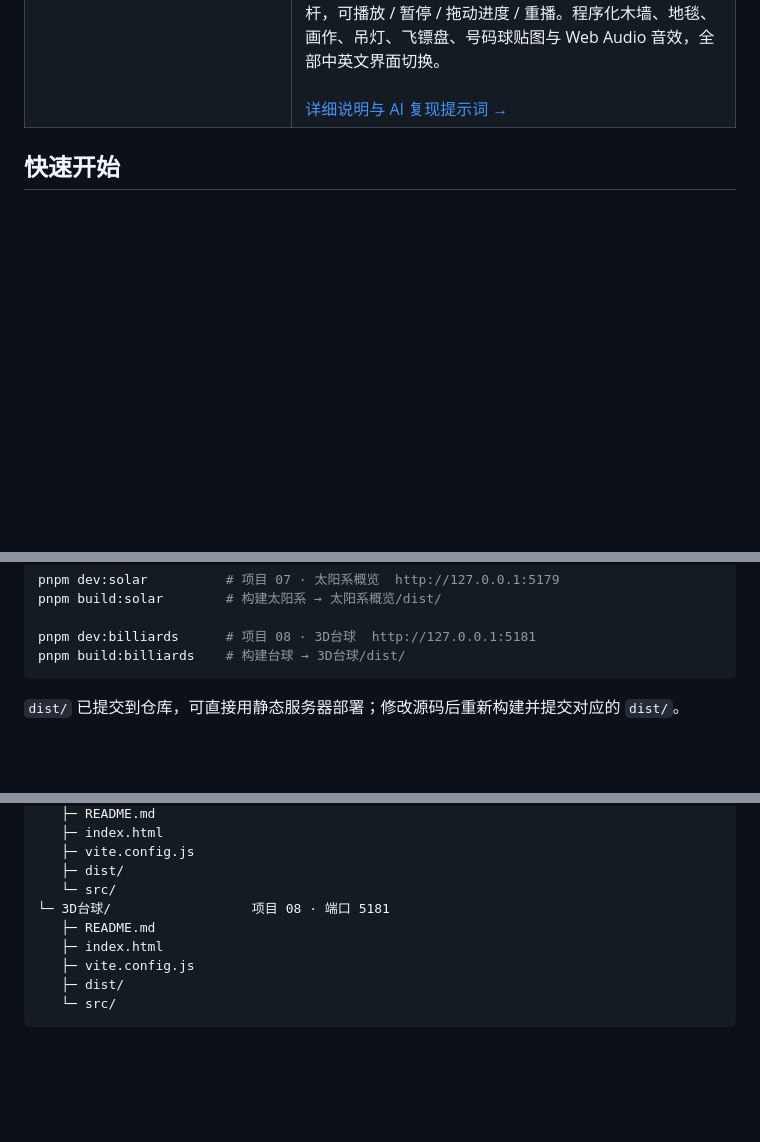
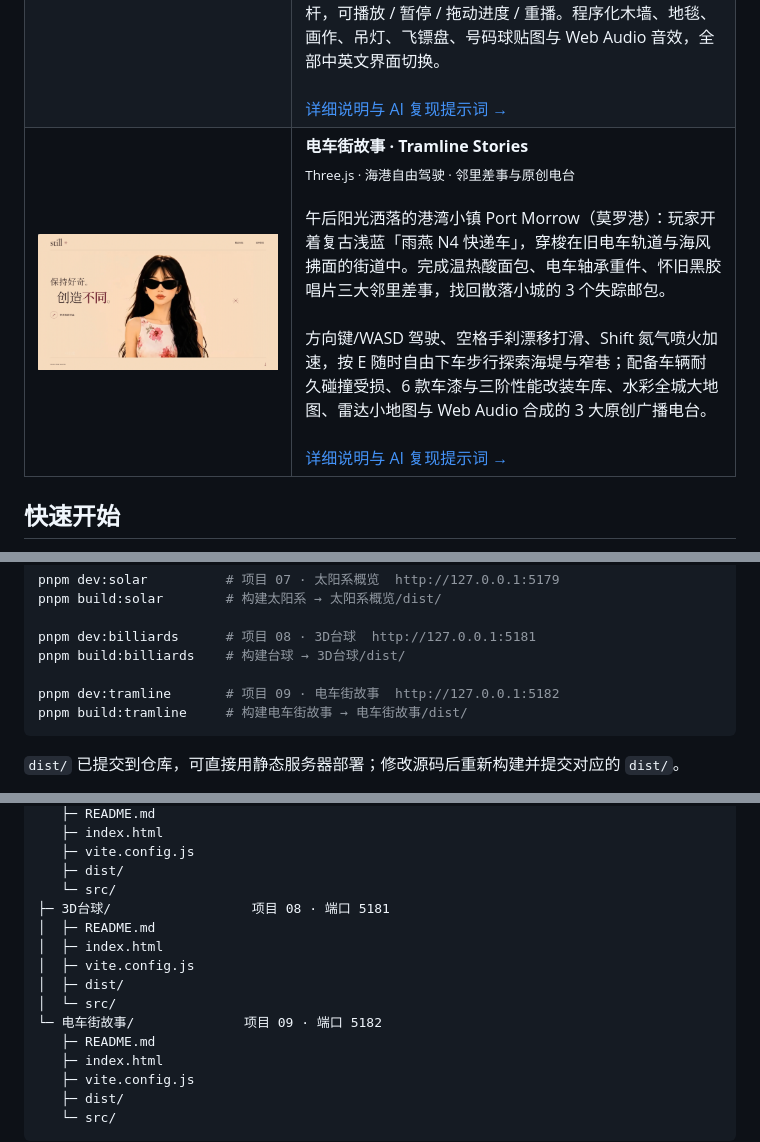
Before and after one commit to asonnychen/3D-make-demo, a Markdown page: README.md, 3 parts joined by grey strips. GitHub-like rendering; pictures changed too: docs/images/tramline-stories.png (added); blank space fills up the shorter version.

````diff
--- a/README.md
+++ b/README.md
@@ -14,6 +14,7 @@
 | <img src="docs/images/rollercoaster-park.png" width="580" alt="3D 过山车游乐园场景"> | **3D 过山车游乐园 · Neon Circuit**<br><sub>Three.js · 实时轨道编辑 · 第一人称物理模拟</sub><br><br>闭合样条轨道包含链条爬升、湖面俯冲、360° 垂直回环、侧倾螺旋与磁刹进站段；双圆管主轨、枕木、立柱和回环 A 字架随控制点实时重建。四节铰接列车按重力、摩擦与空气阻力积分运动，四种相机、实时 G 值 HUD、昼夜霓虹和 Web Audio 程序化音效一应俱全。<br><br>[详细说明与 AI 复现提示词 →](docs/projects/rollercoaster-park.md) |
 | <img src="docs/images/solar-system.png" width="580" alt="太阳系概览交互观察台"> | **太阳系概览 · Solar System**<br><sub>Three.js · 程序化天体 · 交互观察</sub><br><br>以像素月面开场，点击进入可交互的太阳系：太阳、八大行星与月球各有程序化生成的表面 —— 太阳米粒组织与两种着色器火焰层、月面撞击坑、木星条带与红斑、地球海陆与独立云层、菲涅尔大气、土星环缝。<br><br>点击天体或目录即可让镜头平滑跟踪，随时拖拽接管；提供受光面、晨昏线、极区、夜侧与细节五种机位，以及暂停、速度、自转公转、轨道线和标签开关。右侧面板给出中文介绍、真实数据、观察重点与 NASA 资料来源，并注明尺寸与距离的展示性调整。黑白灰界面、像素点阵标题，适配触屏、键盘与减少动态效果。<br><br>[详细说明与 AI 复现提示词 →](docs/projects/solar-system.md) |
 | <img src="docs/images/3d-billiards.png" width="580" alt="九号俱乐部 CLUB No.9 第一人称台球"> | **3D台球 · 九号俱乐部 CLUB No.9**<br><sub>Three.js · Rapier 物理 · 第一人称瞄准</sub><br><br>深夜台球厅里的英式十二尺大台：十五颗号码球按标准三角摆好，白球在开球点。第一人称站在球杆后，鼠标左右瞄准、上下压视线，台面实时显示虚线、幽灵球与目标球分离方向；按住左键蓄力，松开出杆，Rapier 以 120 Hz 驱动球球 / 球库碰撞与六个袋口的落袋。<br><br>自由练习不计犯规，白球落袋自动回位，进球计数与落袋球列表实时更新；每杆以 60 Hz 记录球位与旋转，保留最近 8 杆，可播放 / 暂停 / 拖动进度 / 重播。程序化木墙、地毯、画作、吊灯、飞镖盘、号码球贴图与 Web Audio 音效，全部中英文界面切换。<br><br>[详细说明与 AI 复现提示词 →](docs/projects/3d-billiards.md) |
+| <img src="docs/images/tramline-stories.png" width="580" alt="电车街故事海港小城驾驶游戏画面"> | **电车街故事 · Tramline Stories**<br><sub>Three.js · 海港自由驾驶 · 邻里差事与原创电台</sub><br><br>午后阳光洒落的港湾小镇 Port Morrow（莫罗港）：玩家开着复古浅蓝「雨燕 N4 快递车」，穿梭在旧电车轨道与海风拂面的街道中。完成温热酸面包、电车轴承重件、怀旧黑胶唱片三大邻里差事，找回散落小城的 3 个失踪邮包。<br><br>方向键/WASD 驾驶、空格手刹漂移打滑、Shift 氮气喷火加速，按 E 随时自由下车步行探索海堤与窄巷；配备车辆耐久碰撞受损、6 款车漆与三阶性能改装车库、水彩全城大地图、雷达小地图与 Web Audio 合成的 3 大原创广播电台。<br><br>[详细说明与 AI 复现提示词 →](docs/projects/tramline-stories.md) |
 
 ## 快速开始
 
@@ -46,6 +47,9 @@ pnpm build:solar        # 构建太阳系 → 太阳系概览/dist/
 
 pnpm dev:billiards      # 项目 08 · 3D台球  http://127.0.0.1:5181
 pnpm build:billiards    # 构建台球 → 3D台球/dist/
+
+pnpm dev:tramline       # 项目 09 · 电车街故事  http://127.0.0.1:5182
+pnpm build:tramline     # 构建电车街故事 → 电车街故事/dist/
 ```
 
 `dist/` 已提交到仓库，可直接用静态服务器部署；修改源码后重新构建并提交对应的 `dist/`。
@@ -106,7 +110,13 @@ pnpm build:billiards    # 构建台球 → 3D台球/dist/
    ├─ vite.config.js
    ├─ dist/
    └─ src/
-└─ 3D台球/                  项目 08 · 端口 5181
+├─ 3D台球/                  项目 08 · 端口 5181
+│  ├─ README.md
+│  ├─ index.html
+│  ├─ vite.config.js
+│  ├─ dist/
+│  └─ src/
+└─ 电车街故事/              项目 09 · 端口 5182
    ├─ README.md
    ├─ index.html
    ├─ vite.config.js
````
Also changed, not shown: AGENTS.md (+3 -1 lines), docs/projects/tramline-stories.md (added, +69 -0 lines), 电车街故事/README.md (added, +116 -0 lines), 13 other files.
